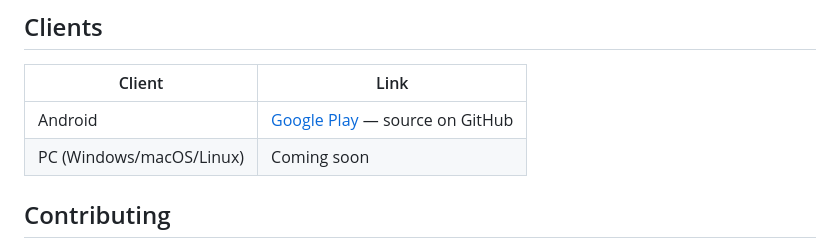
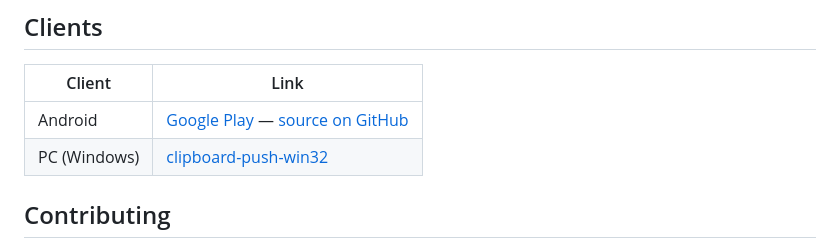
Before and after one commit to clipboardpush/clipboard-push-server, a Markdown page: README.md, the part around the change. Rendered like a GitHub page.

Commit message:
docs: fix Clients table — add Android source link and Win32 repo link

```diff
--- a/README.md
+++ b/README.md
@@ -68,8 +68,8 @@ Clients must include `"protocol_version": "4.0"` in file transfer events. See [R
 
 | Client | Link |
 |---|---|
-| Android | [Google Play](https://play.google.com/store/apps/details?id=com.clipboardpush.plus) — source on GitHub |
-| PC (Windows/macOS/Linux) | Coming soon |
+| Android | [Google Play](https://play.google.com/store/apps/details?id=com.clipboardpush.plus) — [source on GitHub](https://github.com/clipboardpush/clipboard-push-android) |
+| PC (Windows) | [clipboard-push-win32](https://github.com/clipboardpush/clipboard-push-win32) |
 
 ## Contributing
 
```
